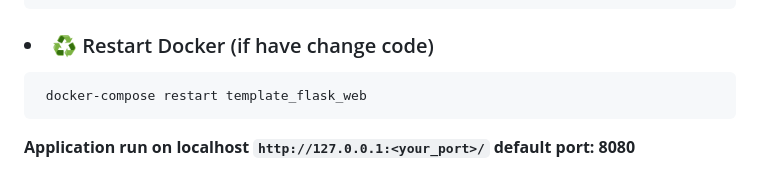
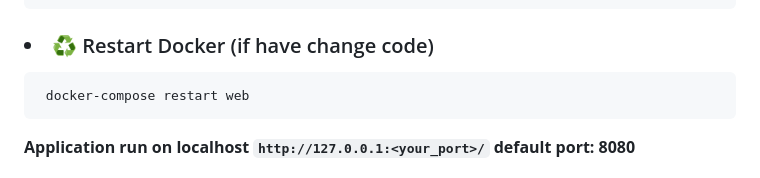
Before and after one commit to bijoaja/flaskiq, a Markdown page: README.md, the part around the change. Rendered like a GitHub page.

````diff
--- a/README.md
+++ b/README.md
@@ -93,7 +93,7 @@ Change the value in file **.env**:
 #### <h3> <li> ♻️ Restart Docker (if have change code)
 
 ```sh
- docker-compose restart template_flask_web
+ docker-compose restart web
 ```
 
 <b> Application run on localhost `http://127.0.0.1:<your_port>/`
````
